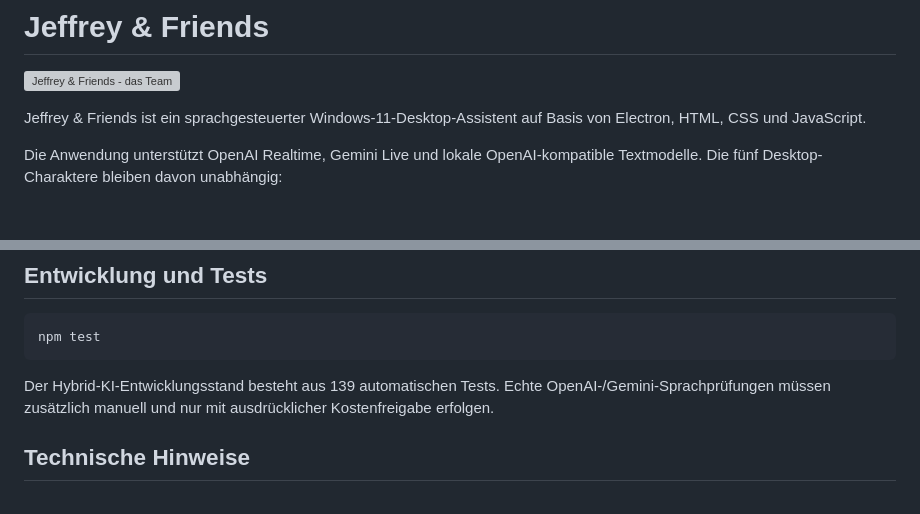
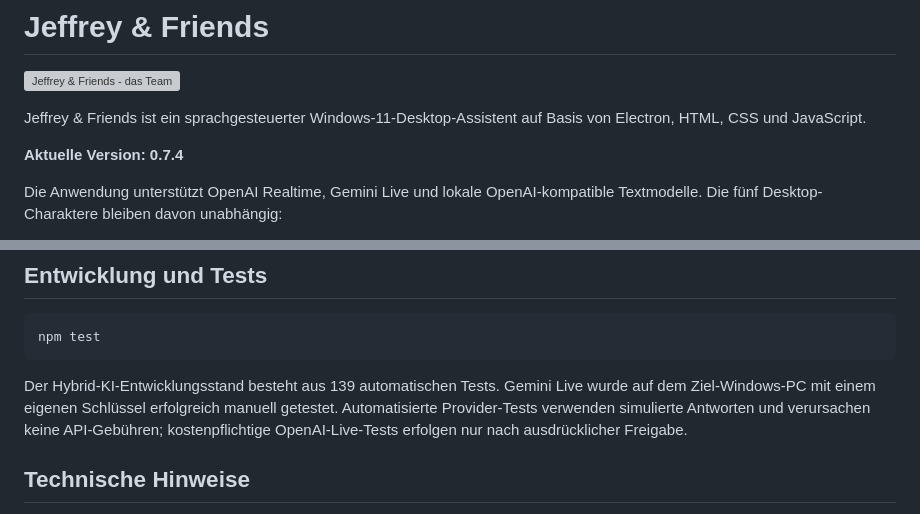
Before and after one commit to rob0511-777/Jeffrey-Friends, a Markdown page: README.md, 2 parts joined by grey strips. Rendered like a GitHub page; blank space fills up the shorter version; grey boxes are pictures that could not be loaded.

````diff
--- a/README.md
+++ b/README.md
@@ -3,6 +3,8 @@
 ![Jeffrey & Friends - das Team](assets/jeffrey-and-friends-v072.png)
 
 Jeffrey & Friends ist ein sprachgesteuerter Windows-11-Desktop-Assistent auf Basis von Electron, HTML, CSS und JavaScript.
+
+**Aktuelle Version: 0.7.4**
 
 Die Anwendung unterstützt OpenAI Realtime, Gemini Live und lokale OpenAI-kompatible Textmodelle. Die fünf Desktop-Charaktere bleiben davon unabhängig:
 
@@ -47,7 +93,7 @@ Für die kostenfreie visuelle Simulation kann `VORSCHAU.html` geöffnet werden.
 npm test
 ```
 
-Der Hybrid-KI-Entwicklungsstand besteht aus 139 automatischen Tests. Echte OpenAI-/Gemini-Sprachprüfungen müssen zusätzlich manuell und nur mit ausdrücklicher Kostenfreigabe erfolgen.
+Der Hybrid-KI-Entwicklungsstand besteht aus 139 automatischen Tests. Gemini Live wurde auf dem Ziel-Windows-PC mit einem eigenen Schlüssel erfolgreich manuell getestet. Automatisierte Provider-Tests verwenden simulierte Antworten und verursachen keine API-Gebühren; kostenpflichtige OpenAI-Live-Tests erfolgen nur nach ausdrücklicher Freigabe.
 
 ## Technische Hinweise
 
````
Also changed, not shown: other parts of README.md (+44 -0 lines).
